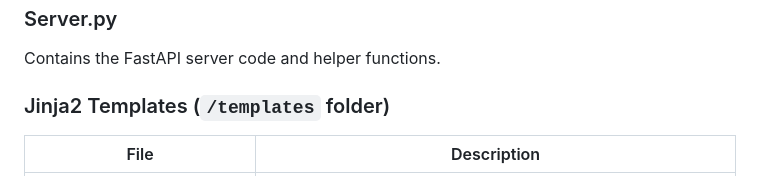
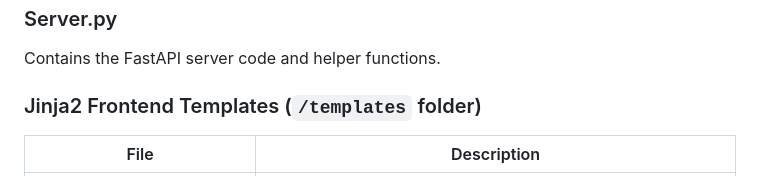
Before and after one commit to sajidahmed12/Yolov5-FastApI-Web, a Markdown page: README.md, the part around the change. Rendered like a GitHub page.

```diff
--- a/README.md
+++ b/README.md
@@ -41,7 +41,7 @@ API endpoint documentation is auto-generated in `localhost:8000/docs`. API route
 
 Contains the FastAPI server code and helper functions.
 
-### Jinja2 Templates (`/templates` folder)
+### Jinja2 Frontend Templates (`/templates` folder)
 
 | File | Description |
 | --- | --- |
```
